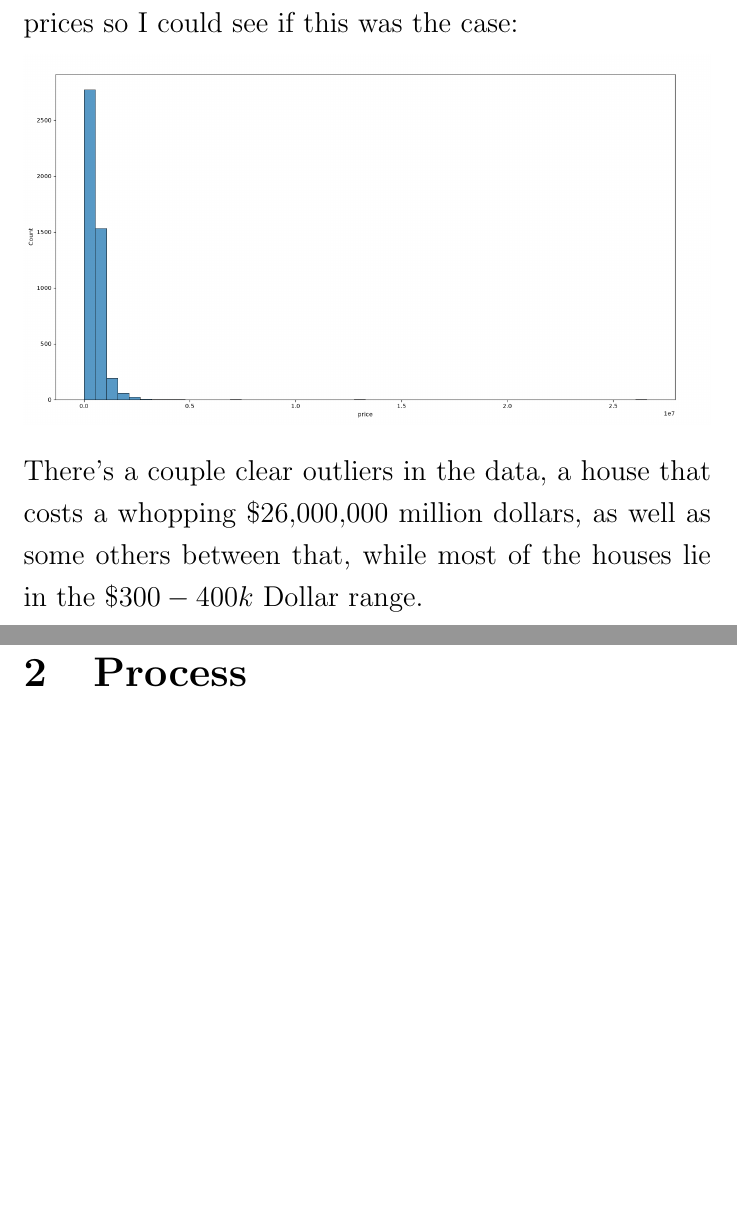
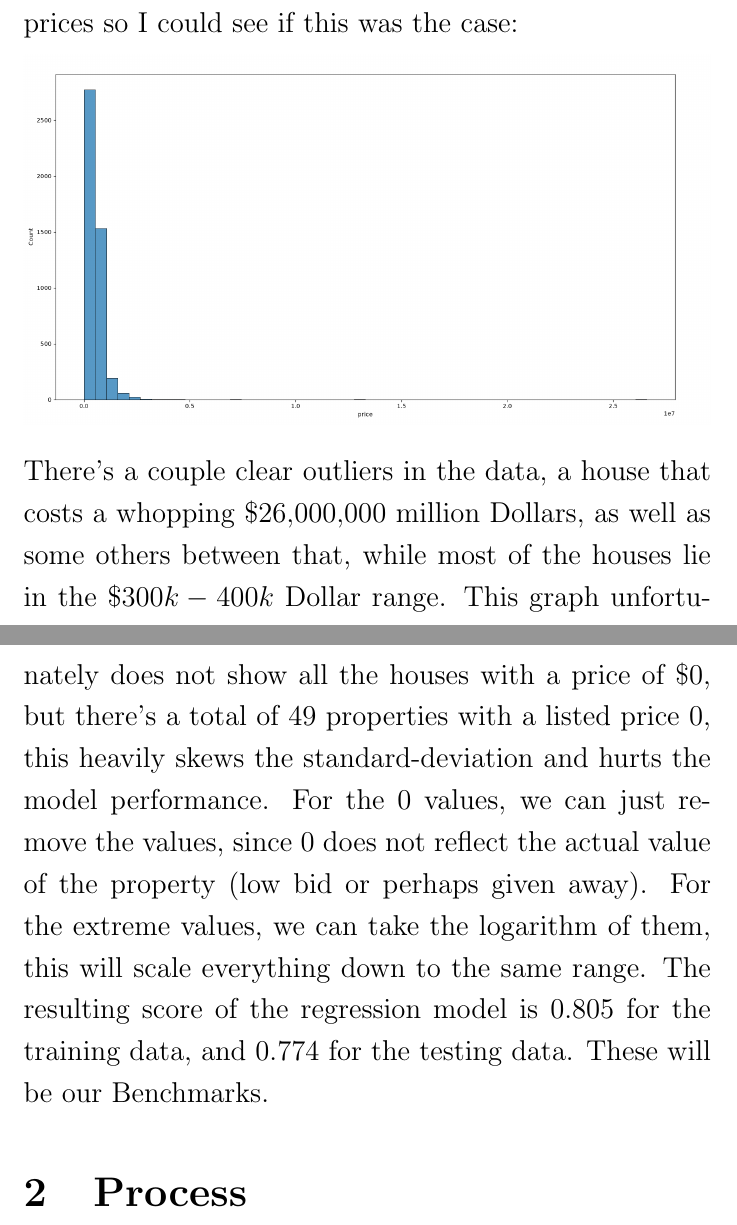
Before and after one commit to alfa98516/ITMAL_Project1, a LaTeX document (tex_files/main.tex): two parts of pages 4 and 5 of 5, joined at a grey line, cut so that both start at the same text, the shorter picture padded with empty space. Compiled offline with pdfLaTeX.

Commit message:
UPDATE :: intro almost done

```diff
--- a/tex_files/main.tex
+++ b/tex_files/main.tex
@@ -67,7 +67,12 @@ I made a graph for the prices so I could see if this was the case:
 \begin{center}
 	\includegraphics[width=1\textwidth]{prices.png}
 \end{center}
-There's a couple clear outliers in the data, a house that costs a whopping $\$26{,}000{,}000 $ million dollars, as well as some others between that, while most of the houses lie in the $\$300-400k $ Dollar range.
+There's a couple clear outliers in the data, a house that costs a whopping $\$26{,}000{,}000 $ million Dollars, as well as some others between that, while most of the houses lie in the $\$300k-400k$ Dollar range.
+This graph unfortunately does not show all the houses with a price of \$0, but there's a total of 49 properties with a listed price 0, this heavily skews the standard-deviation and hurts the model performance.
+For the 0 values, we can just remove the values, since 0 does not reflect the actual value of the property (low bid or perhaps given away).
+For the extreme values, we can take the logarithm of them, this will scale everything down to the same range. The resulting score of the regression model is 0.805 for the training data, and 0.774 for the testing data.
+These will be our Benchmarks.
+
 \section{Process}
 \section{Results}
 \section{Conclusion}
```
Also changed, not shown: tex_files/main.pdf, 5 other files.
